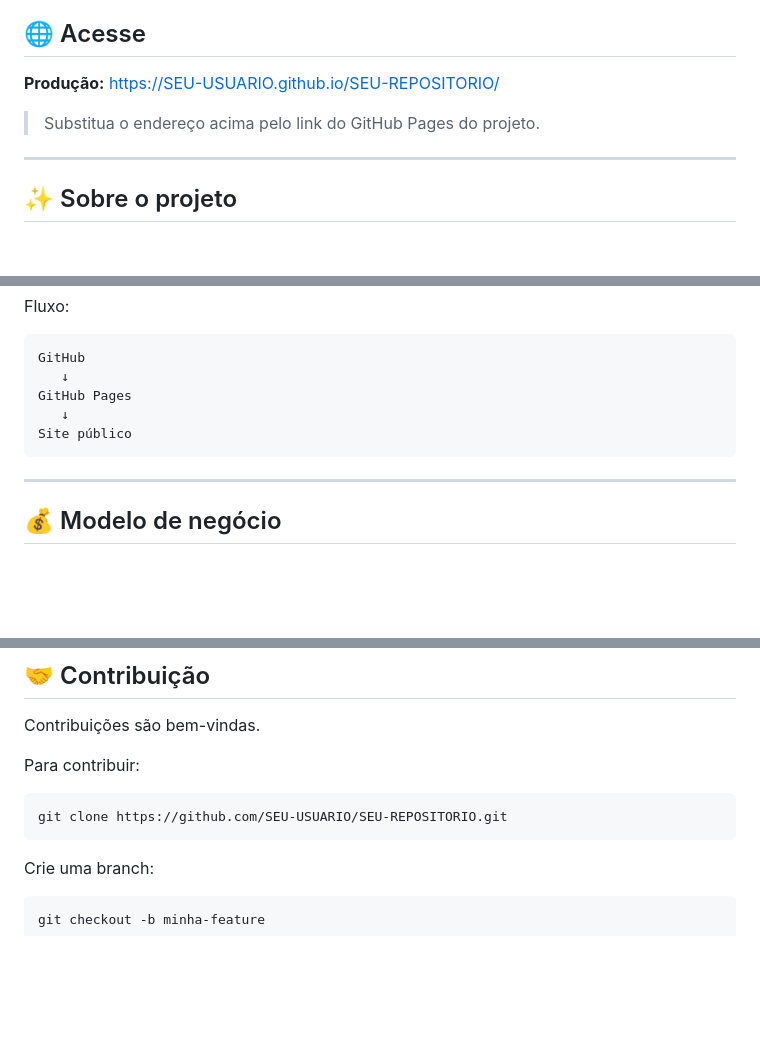
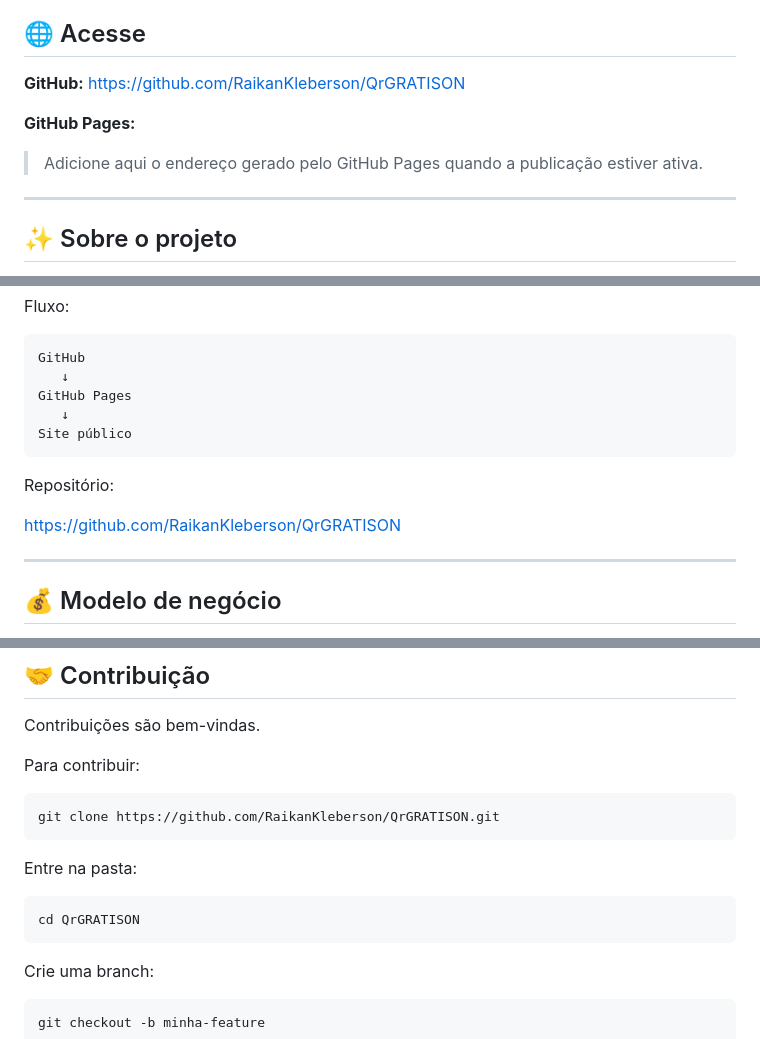
Before and after one commit to RaikanKleberson/QrGRATISON, a Markdown page: README.md, 3 parts joined by grey strips. GitHub-like rendering; blank space fills up the shorter version.

Commit message:
Fix GitHub links and update contribution instructions
Updated links to point to the correct GitHub repository and added instructions for cloning and navigating the project directory.

````diff
--- a/README.md
+++ b/README.md
@@ -6,10 +6,12 @@ O **QrGRÁTISON** é um gerador de QR Codes estáticos gratuito, simples e rápi
 
 ## 🌐 Acesse
 
-**Produção:**
-https://SEU-USUARIO.github.io/SEU-REPOSITORIO/
+**GitHub:**
+https://github.com/RaikanKleberson/QrGRATISON
 
-> Substitua o endereço acima pelo link do GitHub Pages do projeto.
+**GitHub Pages:**
+
+> Adicione aqui o endereço gerado pelo GitHub Pages quando a publicação estiver ativa.
 
 ---
 
@@ -188,6 +190,10 @@ GitHub Pages
 Site público
 ```
 
+Repositório:
+
+https://github.com/RaikanKleberson/QrGRATISON
+
 ---
 
 ## 💰 Modelo de negócio
@@ -213,7 +219,13 @@ Contribuições são bem-vindas.
 Para contribuir:
 
 ```bash
-git clone https://github.com/SEU-USUARIO/SEU-REPOSITORIO.git
+git clone https://github.com/RaikanKleberson/QrGRATISON.git
+```
+
+Entre na pasta:
+
+```bash
+cd QrGRATISON
 ```
 
 Crie uma branch:
````
Also changed, not shown: other parts of README.md (+5 -1 lines).
